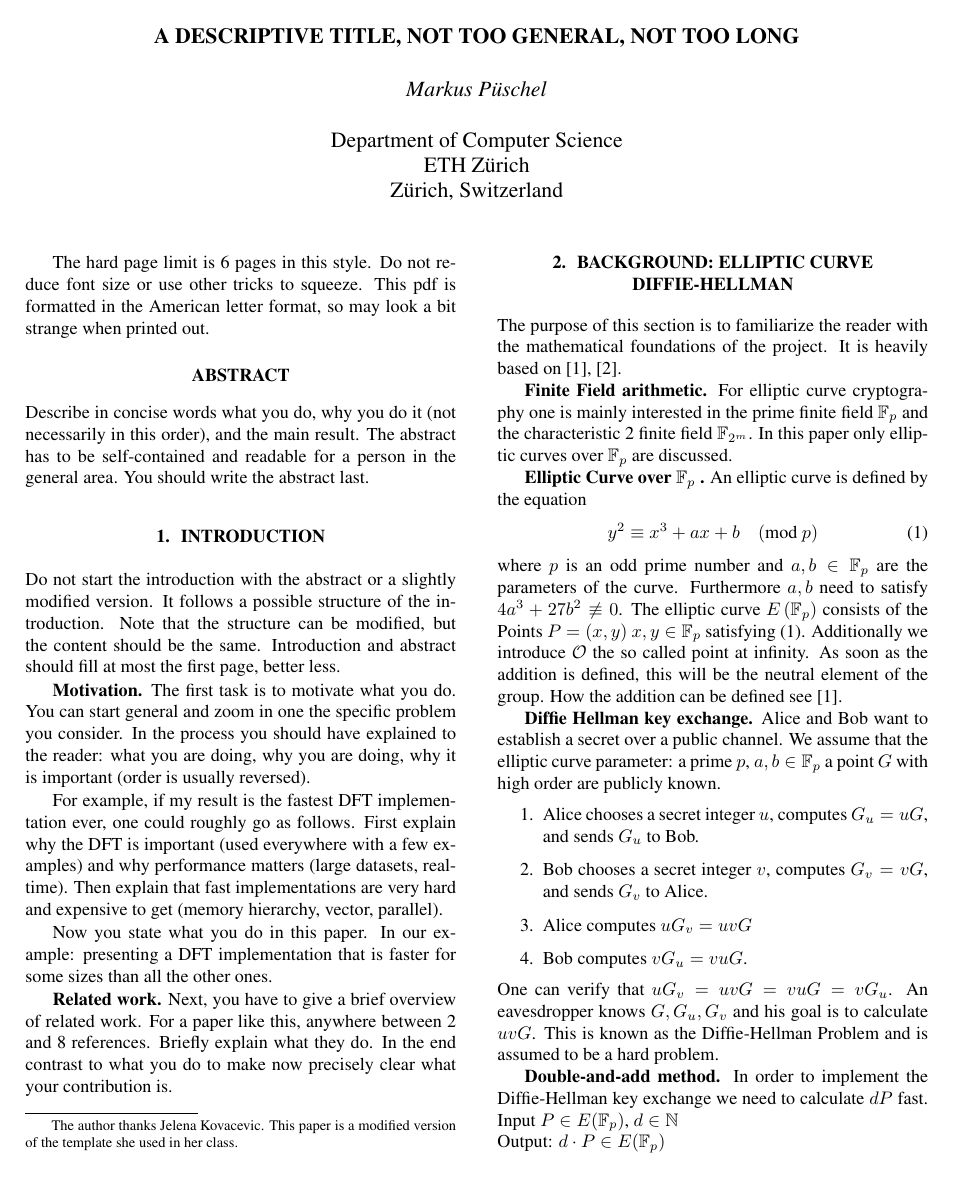
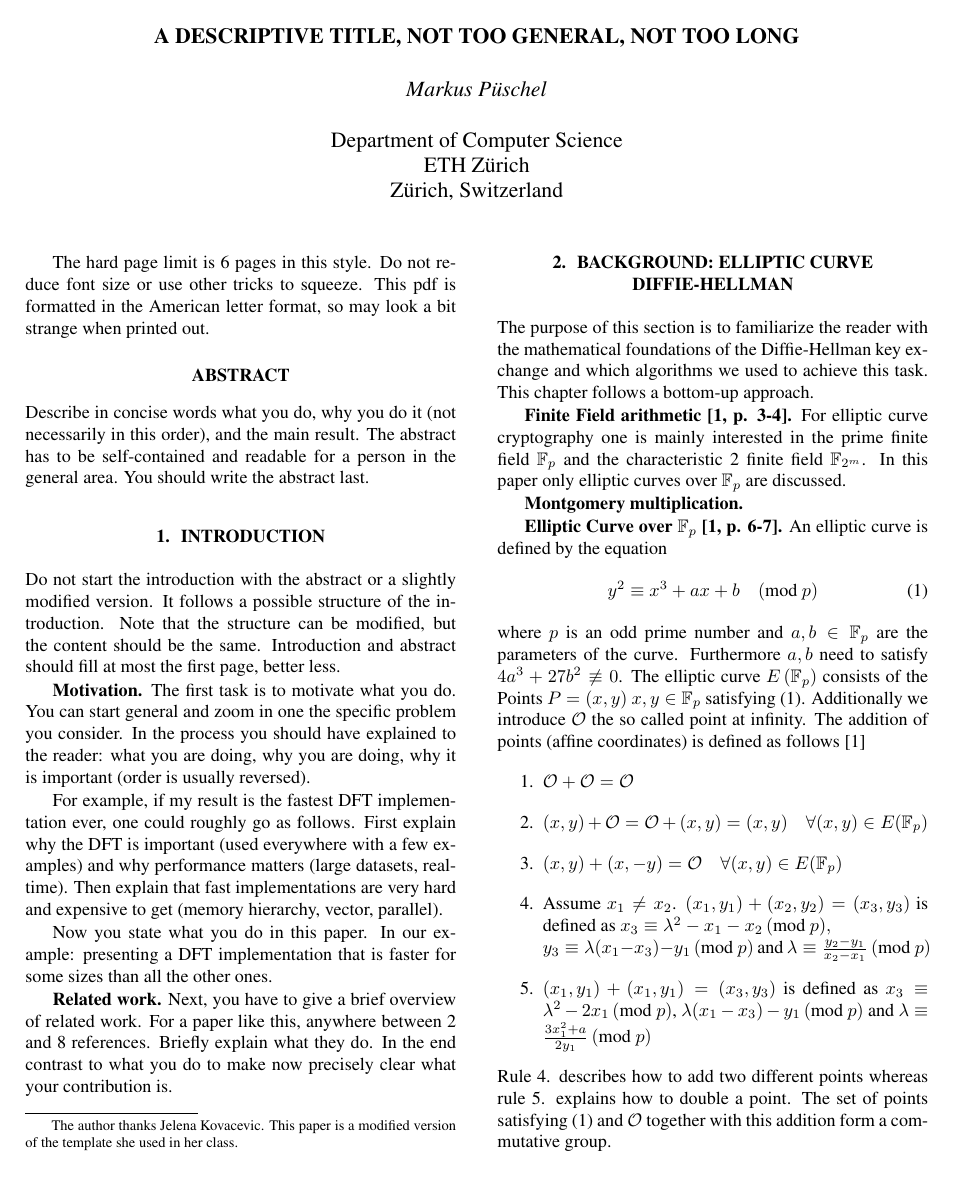
Before and after one commit to tyrann/fastcode16, a LaTeX paper (report/report.tex, which reads report/sections/background.tex): page 1 of 3. Compiled offline with pdfLaTeX.

Commit message:
changed structure in background

```diff
--- a/report/sections/background.tex
+++ b/report/sections/background.tex
@@ -1,20 +1,24 @@
-The purpose of this section is to familiarize the reader with the mathematical foundations of the project. It is heavily based on \cite{Brown:2009}, \cite{Washington:2008}.
+The purpose of this section is to familiarize the reader with the mathematical foundations of the Diffie-Hellman key exchange and which algorithms we used to achieve this task. This chapter follows a bottom-up approach.
 
-\mypar{Finite Field arithmetic} For elliptic curve cryptography one is mainly interested in the prime finite field $\mathbb{F}_p$ and the characteristic 2 finite field $\mathbb{F}_{2^m}$. In this paper only elliptic curves over $\mathbb{F}_p$ are discussed.
+\mypar{Finite Field arithmetic \cite[p. 3-4]{Brown:2009}} For elliptic curve cryptography one is mainly interested in the prime finite field $\mathbb{F}_p$ and the characteristic 2 finite field $\mathbb{F}_{2^m}$. In this paper only elliptic curves over $\mathbb{F}_p$ are discussed.
 
-\mypar{Elliptic Curve over $\mathbb{F}_p$ }
+\mypar{Montgomery multiplication}
+
+\mypar{Elliptic Curve over $\mathbb{F}_p$ \cite[p. 6-7]{Brown:2009}}
 An elliptic curve is defined by the equation
 \begin{equation}\label{eq:defining_eq_ec}
 y^2 \equiv x^3 + ax + b \quad (\text{mod } p)
 \end{equation}
-where $p$ is an odd prime number and $a,b \in \mathbb{F}_p$ are the parameters of the curve. Furthermore $a, b$ need to satisfy $4a^3 + 27b^2 \not\equiv 0$. The elliptic curve $E\left(\mathbb{F}_p\right)$ consists of the Points $P=(x,y)$ $x,y \in \mathbb{F}_p$ satisfying (\ref{eq:defining_eq_ec}). Additionally we introduce $\mathcal{O}$ the so called point at infinity. As soon as the addition is defined, this will be the neutral element of the group. How the addition can be defined see \cite{Brown:2009}.
+where $p$ is an odd prime number and $a,b \in \mathbb{F}_p$ are the parameters of the curve. Furthermore $a, b$ need to satisfy $4a^3 + 27b^2 \not\equiv 0$. The elliptic curve $E\left(\mathbb{F}_p\right)$ consists of the Points $P=(x,y)$ $x,y \in \mathbb{F}_p$ satisfying (\ref{eq:defining_eq_ec}). Additionally we introduce $\mathcal{O}$ the so called point at infinity. The addition of points (affine coordinates) is defined as follows \cite{Brown:2009}
+\begin{enumerate}
+\item{$\mathcal{O} + \mathcal{O} = \mathcal{O}$}
+\item{$(x,y) + \mathcal{O} = \mathcal{O} + (x,y) = (x,y) \quad \forall (x,y) \in E(\mathbb{F}_p)$}
+\item{$(x,y) + (x,-y) = \mathcal{O} \quad \forall (x,y) \in E(\mathbb{F}_p)$}
+\item{Assume  $x_1 \neq x_2$. $(x_1, y_1) + (x_2, y_2) = (x_3, y_3)$ is defined as $x_3 \equiv \lambda^2 - x_1 - x_2 \, (\text{mod } p),$ \\ $y_3 \equiv \lambda(x_1 - x_3) - y_1 \, (\text{mod } p)$ and $\lambda \equiv \frac{y_2 - y_1}{x_2 - x_1} \, (\text{mod } p)$}
+\item{$(x_1, y_1) + (x_1, y_1) = (x_3, y_3)$ is defined as $x_3 \equiv \lambda^2 -2 x_1 \, (\text{mod } p)$, $\lambda (x_1 - x_3) - y_1  \, (\text{mod } p)$ and $\lambda \equiv \frac{3 x_1^2 + a}{2y_1} \, (\text{mod } p)$}
+\end{enumerate}
+Rule 4. describes how to add two different points whereas rule 5. explains how to double a point. The set of points satisfying (\ref{eq:defining_eq_ec}) and $\mathcal{O}$ together with this addition form a commutative group.
 
-\mypar{Diffie Hellman key exchange}
-Alice and Bob want to establish a secret over a public channel. We assume that the elliptic curve parameter: a prime $p$, $a, b \in \mathbb{F}_p$ a point $G$ with high order are publicly known.
-\begin{enumerate}
-\item{Alice chooses a secret integer $u$, computes $G_u = uG$, and sends $G_u$ to Bob.}
-\item{Bob chooses a secret integer $v$, computes $G_v = vG$, and sends $G_v$ to Alice.}
-\item{Alice computes $uG_v = uvG$}
-\item{Bob computes $vG_u = vuG$.}
-\end{enumerate}
-One can verify that $uG_v = uvG = vuG = v G_u$. An eavesdropper knows $G, G_u, G_v$ and his goal is to calculate $uvG$. This is known as the Diffie-Hellman Problem and is assumed to be a hard problem.
+\mypar{Jacobian Coordinates  \cite[p. 59 - 60]{Blake:1999}}
+"In cases where field inversions are significantly more expensive than multiplications, it is efficient to implement projective coordinates" \cite{Blake:1999} In Jacobian coordinates a point is represented as a triplet $(x,y,z)$ satisfying (\ref{eq:defining_eq_ec_jacobians}).
+\begin{equation}\label{eq:defining_eq_ec_jacobians}
```
Also changed, not shown: report/bibl_conf.bib (+10 -0 lines), report/sections/background.tex (13 more changed lines).
